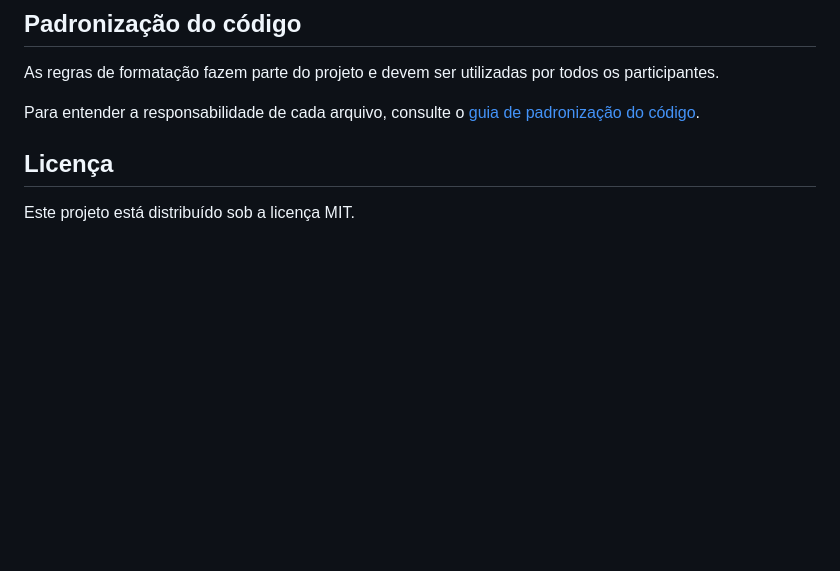
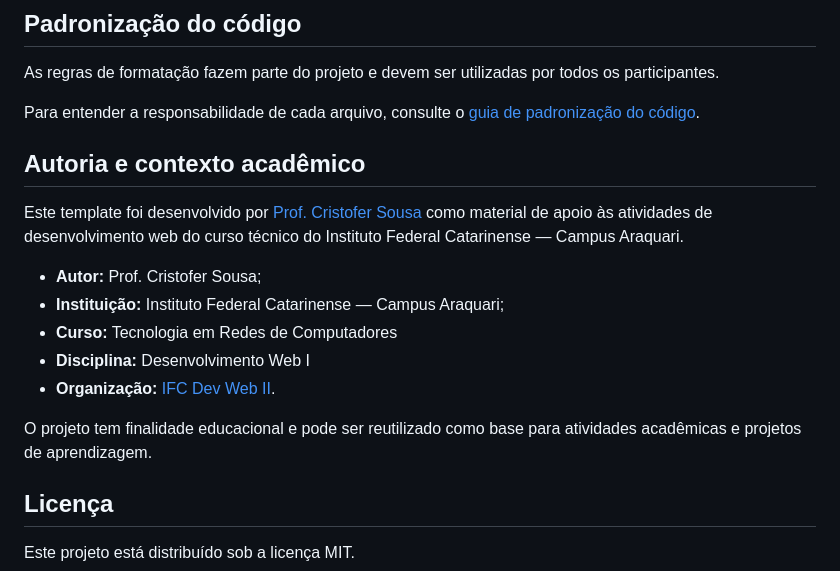
Before and after one commit to ifc-dev-web2/rc-template-html-css, a Markdown page: README.md, the part around the change. GitHub-like rendering; blank space fills up the shorter version.

```diff
--- a/README.md
+++ b/README.md
@@ -250,6 +250,24 @@ os participantes.
 Para entender a responsabilidade de cada arquivo, consulte o
 [guia de padronização do código](./docs/guia-padronizacao-codigo.md).
 
+
+## Autoria e contexto acadêmico
+
+Este template foi desenvolvido por
+[Prof. Cristofer Sousa](https://github.com/cristofersousa) como material de
+apoio às atividades de desenvolvimento web do curso técnico do Instituto
+Federal Catarinense — Campus Araquari.
+
+* **Autor:** Prof. Cristofer Sousa;
+* **Instituição:** Instituto Federal Catarinense — Campus Araquari;
+* **Curso:** Tecnologia em Redes de Computadores
+* **Disciplina:** Desenvolvimento Web I
+* **Organização:** [IFC Dev Web II](https://github.com/ifc-dev-web2).
+
+O projeto tem finalidade educacional e pode ser reutilizado como base para
+atividades acadêmicas e projetos de aprendizagem.
+
+
 ## Licença
 
 Este projeto está distribuído sob a licença MIT.
```
Also changed, not shown: docs/guia-padronizacao-codigo.md (+538 -0 lines).
